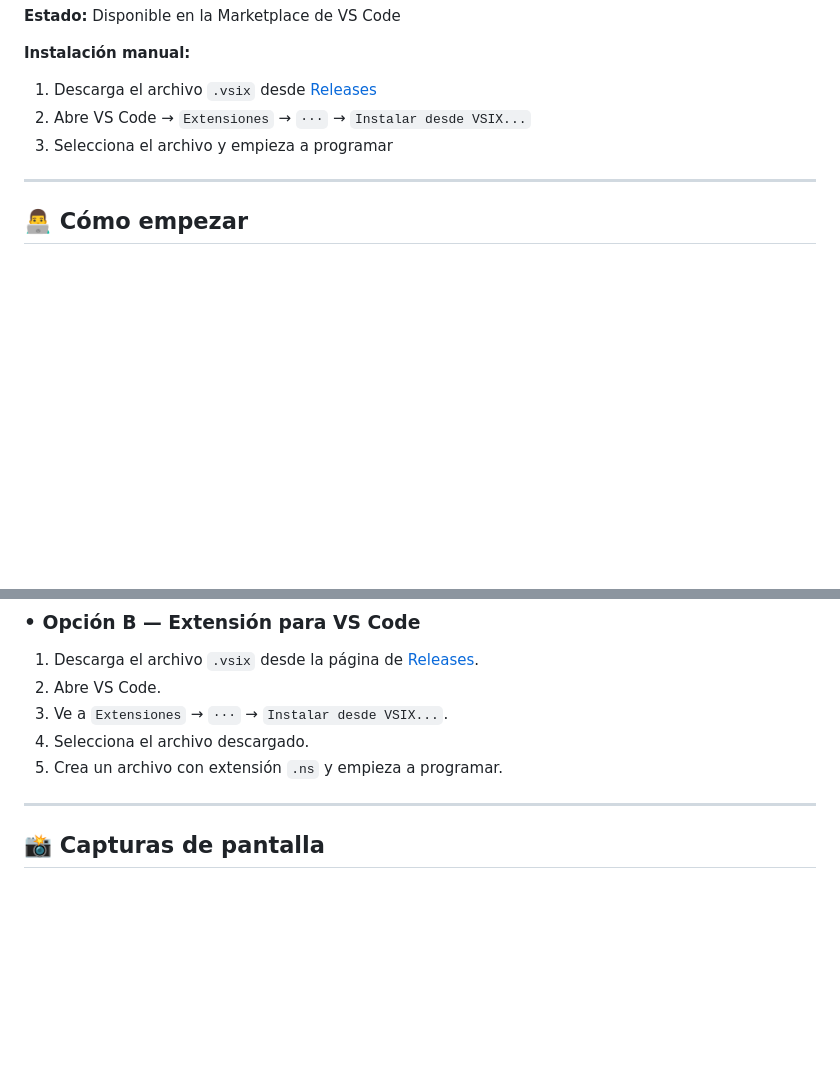
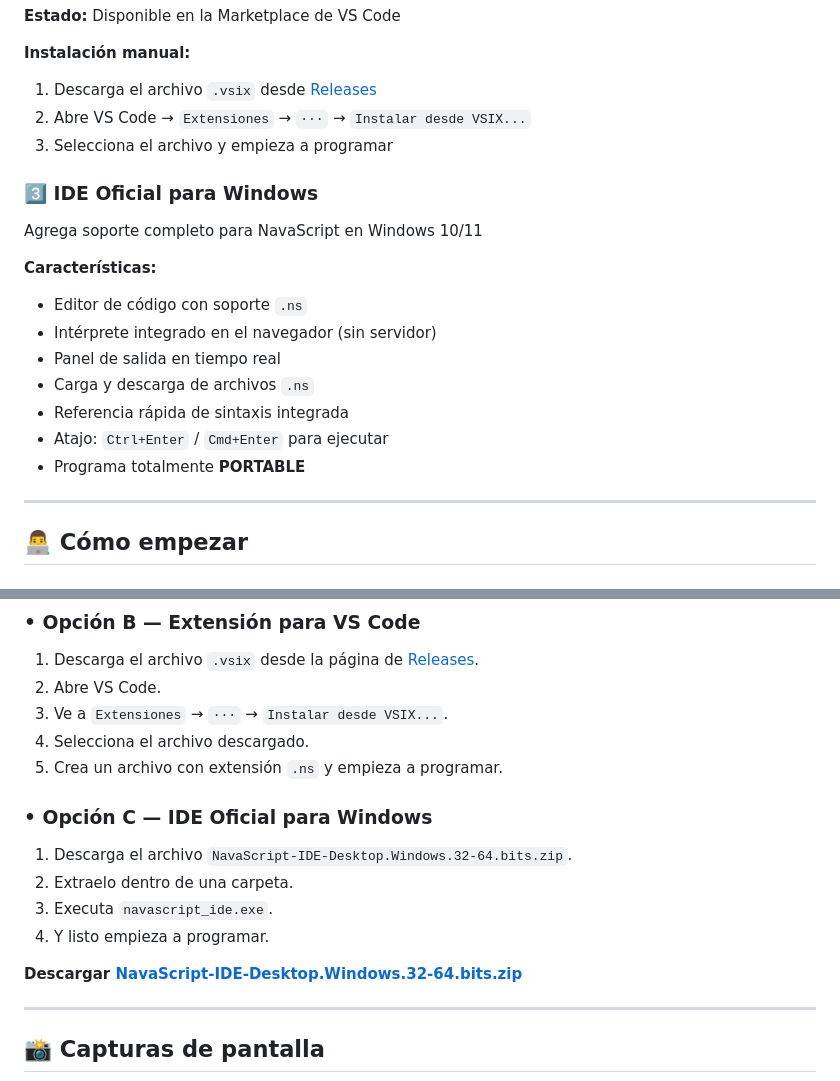
Before and after one commit to AngelDev2343/NavaScript, a Markdown page: README.md, 2 parts joined by grey strips. GitHub-like rendering; blank space fills up the shorter version.

Commit message:
Update README with Windows IDE and installation options
Added a new section for the Windows IDE and updated installation instructions.

```diff
--- a/README.md
+++ b/README.md
@@ -57,6 +55,20 @@ Agrega soporte completo para NavaScript dentro de Visual Studio Code.
 2. Abre VS Code → `Extensiones` → `···` → `Instalar desde VSIX...`
 3. Selecciona el archivo y empieza a programar
 
+### 3️⃣ IDE Oficial para Windows
+
+Agrega soporte completo para NavaScript en Windows 10/11
+
+**Características:**
+
+* Editor de código con soporte `.ns`
+* Intérprete integrado en el navegador (sin servidor)
+* Panel de salida en tiempo real
+* Carga y descarga de archivos `.ns`
+* Referencia rápida de sintaxis integrada
+* Atajo: `Ctrl+Enter` / `Cmd+Enter` para ejecutar
+* Programa totalmente **PORTABLE**
+
 ---
 
 ## 👨‍💻 Cómo empezar
@@ -74,6 +86,15 @@ Ve a **[NavaScript IDE Oficial](https://AngelDev2343.github.io/NavaScript)**, es
 3. Ve a `Extensiones` → `···` → `Instalar desde VSIX...`.
 4. Selecciona el archivo descargado.
 5. Crea un archivo con extensión `.ns` y empieza a programar.
+
+### • Opción C — IDE Oficial para Windows
+
+1. Descarga el archivo `NavaScript-IDE-Desktop.Windows.32-64.bits.zip`.
+2. Extraelo dentro de una carpeta.
+3. Executa `navascript_ide.exe`.
+4. Y listo empieza a programar.
+
+**Descargar [NavaScript-IDE-Desktop.Windows.32-64.bits.zip](https://github.com/AngelDev2343/NavaScript/releases/download/NS-IDE/NavaScript-IDE-Desktop.Windows.32-64.bits.zip)**
 
 ---
 
```
Also changed, not shown: other parts of README.md (+0 -2 lines).
